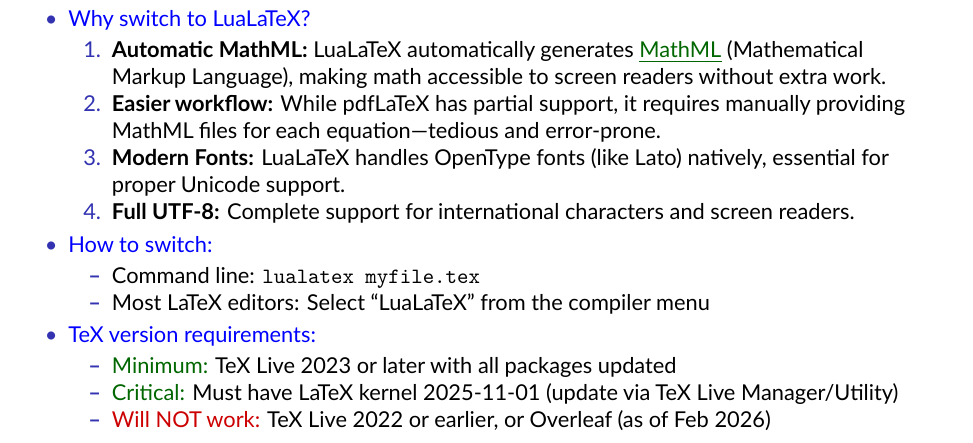
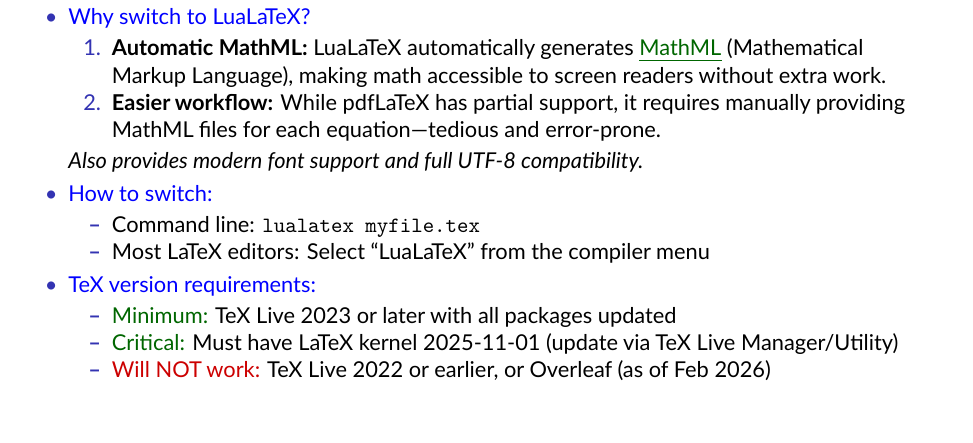
Before and after one commit to rhstanton/accessible_LaTeX, a LaTeX document (accessible.tex): part of page 5 of 10, cut so that both start at the same text. The pictures show the PDF file accessible.pdf that the author committed with the source.

Commit message:
Edits for clarity

```diff
--- a/accessible.tex
+++ b/accessible.tex
@@ -289,9 +289,8 @@
     \begin{enumerate}
     \item \textbf{Automatic MathML:} LuaLaTeX automatically generates \hrefu{https://www.w3.org/Math/}{MathML} (Mathematical Markup Language), making math accessible to screen readers without extra work.
     \item \textbf{Easier workflow:} While pdfLaTeX has partial support, it requires manually providing MathML files for each equation—tedious and error-prone.
-    \item \textbf{Modern Fonts:} LuaLaTeX handles OpenType fonts (like Lato) natively, essential for proper Unicode support.
-    \item \textbf{Full UTF-8:} Complete support for international characters and screen readers.
     \end{enumerate}
+    \textit{Also provides modern font support and full UTF-8 compatibility.}
 
   \item \tb{How to switch:}
     \begin{itemize}
```
Also changed, not shown: accessible.pdf.
